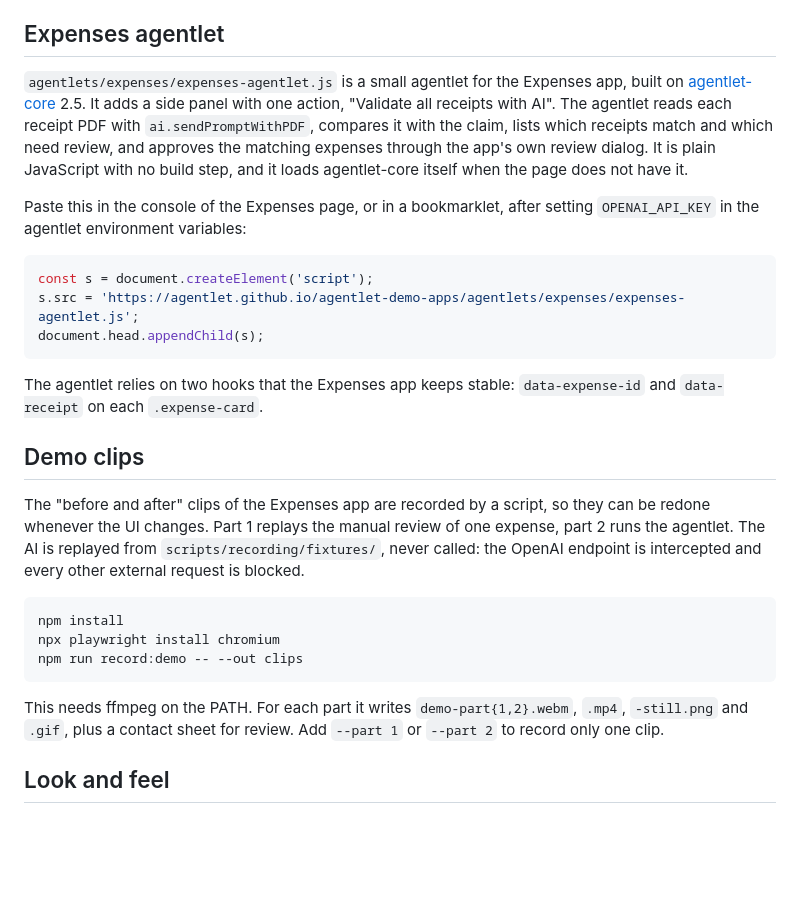
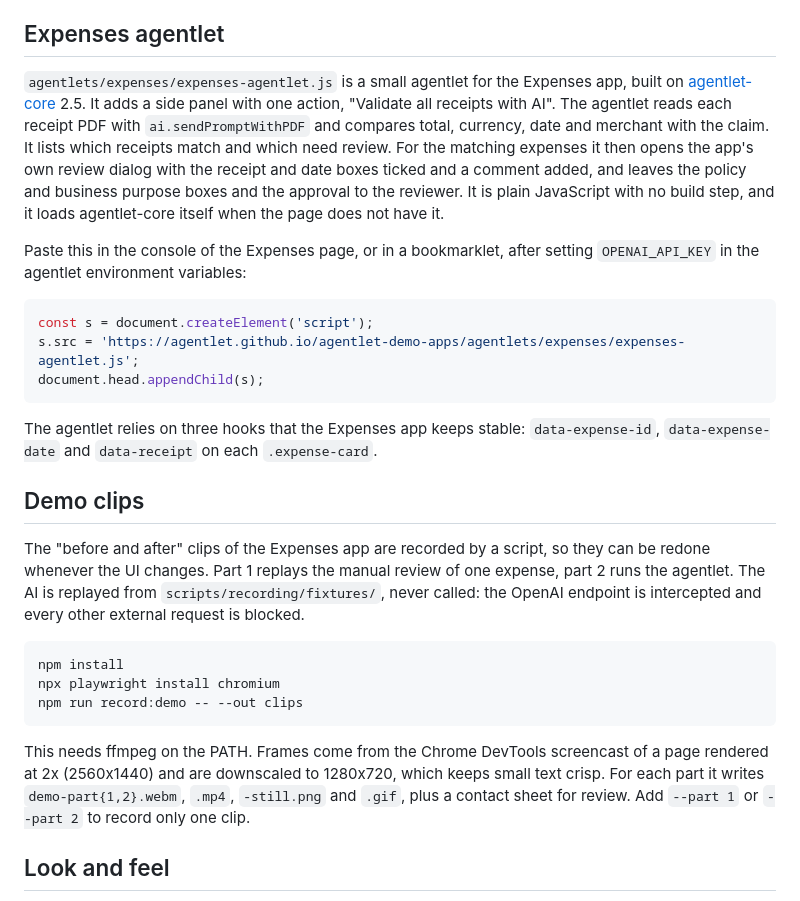
Before and after one commit to agentlet/agentlet-demo-apps, a Markdown page: README.md, the part around the change. Rendered like a GitHub page; blank space fills up the shorter version.

Commit message:
docs: update the expenses agentlet and recording notes
Co-Authored-By: Claude Opus 5.5 <noreply@anthropic.com>

````diff
--- a/README.md
+++ b/README.md
@@ -36,7 +36,7 @@ The CRM keyboard shortcuts are Alt+1 to Alt+5 for the tabs and Ctrl/Cmd+N to add
 
 ## Expenses agentlet
 
-`agentlets/expenses/expenses-agentlet.js` is a small agentlet for the Expenses app, built on [agentlet-core](https://github.com/agentlet/agentlet-core) 2.5. It adds a side panel with one action, "Validate all receipts with AI". The agentlet reads each receipt PDF with `ai.sendPromptWithPDF`, compares it with the claim, lists which receipts match and which need review, and approves the matching expenses through the app's own review dialog. It is plain JavaScript with no build step, and it loads agentlet-core itself when the page does not have it.
+`agentlets/expenses/expenses-agentlet.js` is a small agentlet for the Expenses app, built on [agentlet-core](https://github.com/agentlet/agentlet-core) 2.5. It adds a side panel with one action, "Validate all receipts with AI". The agentlet reads each receipt PDF with `ai.sendPromptWithPDF` and compares total, currency, date and merchant with the claim. It lists which receipts match and which need review. For the matching expenses it then opens the app's own review dialog with the receipt and date boxes ticked and a comment added, and leaves the policy and business purpose boxes and the approval to the reviewer. It is plain JavaScript with no build step, and it loads agentlet-core itself when the page does not have it.
 
 Paste this in the console of the Expenses page, or in a bookmarklet, after setting `OPENAI_API_KEY` in the agentlet environment variables:
 
@@ -46,7 +46,7 @@ s.src = 'https://agentlet.github.io/agentlet-demo-apps/agentlets/expenses/expens
 document.head.appendChild(s);
 ```
 
-The agentlet relies on two hooks that the Expenses app keeps stable: `data-expense-id` and `data-receipt` on each `.expense-card`.
+The agentlet relies on three hooks that the Expenses app keeps stable: `data-expense-id`, `data-expense-date` and `data-receipt` on each `.expense-card`.
 
 ## Demo clips
 
@@ -58,7 +58,7 @@ npx playwright install chromium
 npm run record:demo -- --out clips
 ```
 
-This needs ffmpeg on the PATH. For each part it writes `demo-part{1,2}.webm`, `.mp4`, `-still.png` and `.gif`, plus a contact sheet for review. Add `--part 1` or `--part 2` to record only one clip.
+This needs ffmpeg on the PATH. Frames come from the Chrome DevTools screencast of a page rendered at 2x (2560x1440) and are downscaled to 1280x720, which keeps small text crisp. For each part it writes `demo-part{1,2}.webm`, `.mp4`, `-still.png` and `.gif`, plus a contact sheet for review. Add `--part 1` or `--part 2` to record only one clip.
 
 ## Look and feel
 
````
